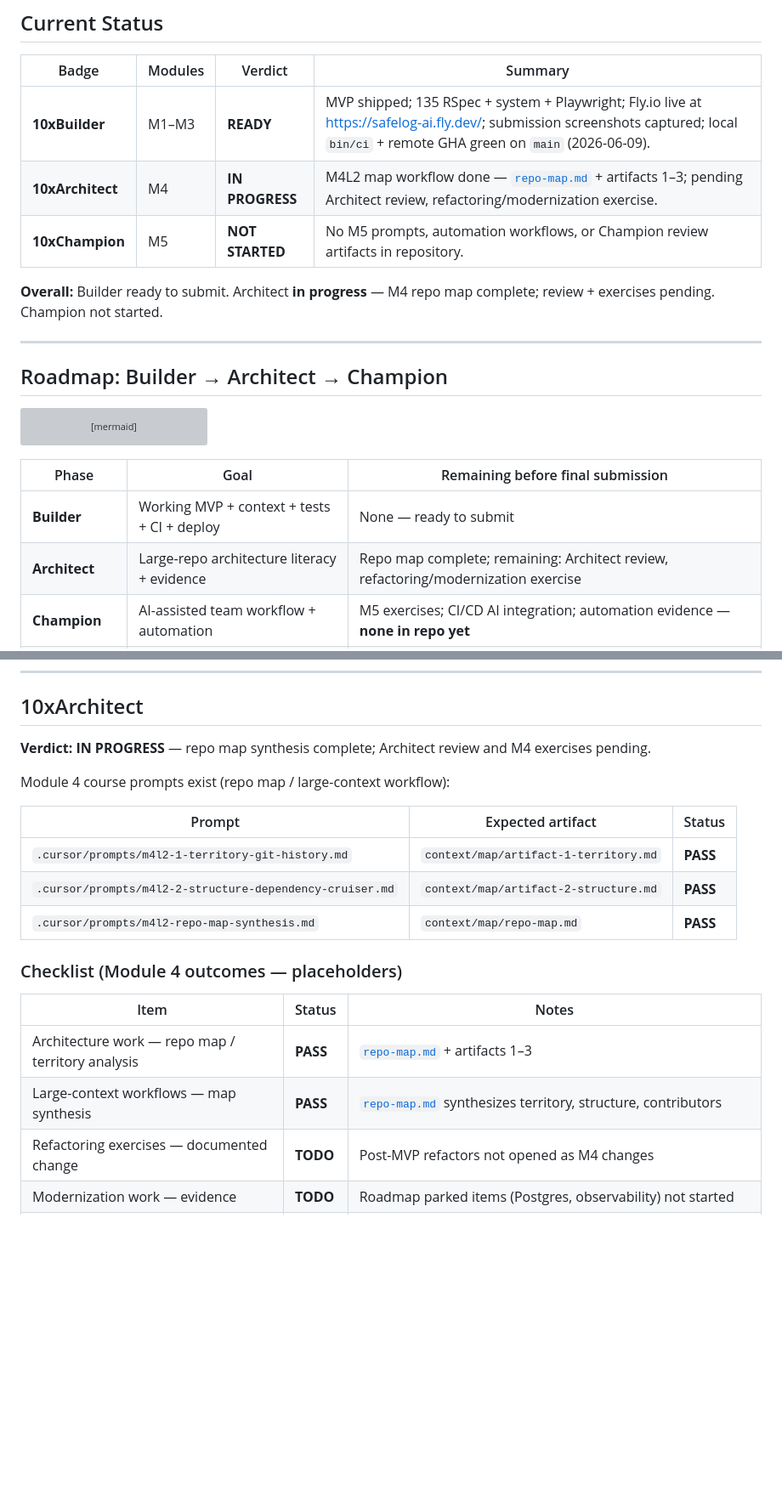
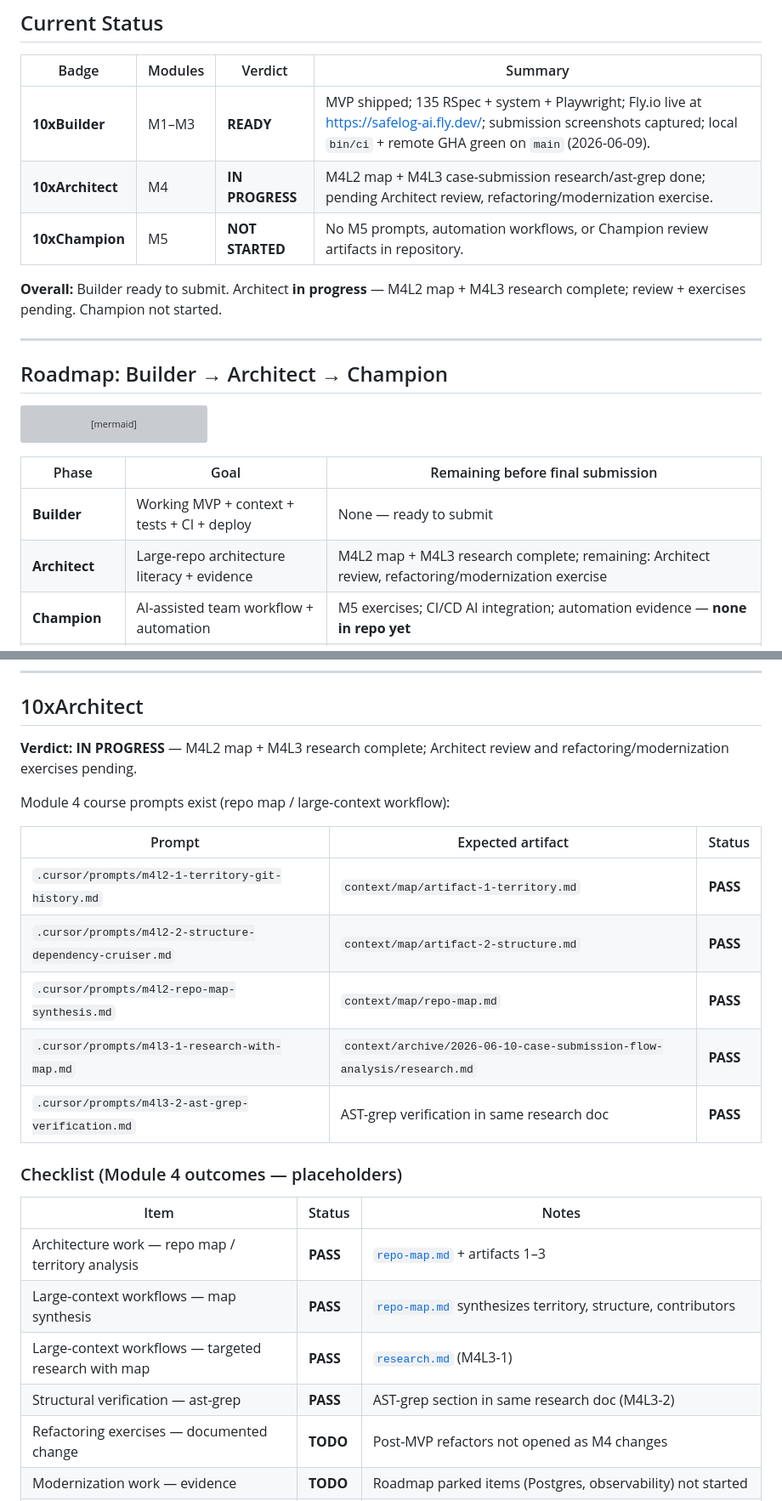
Before and after one commit to szymoniwacz/safelog-ai, a Markdown page: context/certification/certification-readiness.md, 2 parts joined by grey strips. Shown at 85% size. Rendered like a GitHub page; blank space fills up the shorter version; grey boxes are pictures that could not be loaded.

Commit message:
Update certification readiness with M4L2 and M4L3 progress

```diff
--- a/context/certification/certification-readiness.md
+++ b/context/certification/certification-readiness.md
@@ -14,10 +14,10 @@ scope: 10xDevs Builder + Architect + Champion
 | Badge | Modules | Verdict | Summary |
 |-------|---------|---------|---------|
 | **10xBuilder** | M1–M3 | **READY** | MVP shipped; 135 RSpec + system + Playwright; Fly.io live at https://safelog-ai.fly.dev/; submission screenshots captured; local `bin/ci` + remote GHA green on `main` (2026-06-09). |
-| **10xArchitect** | M4 | **IN PROGRESS** | M4L2 map workflow done — [`repo-map.md`](../map/repo-map.md) + artifacts 1–3; pending Architect review, refactoring/modernization exercise. |
+| **10xArchitect** | M4 | **IN PROGRESS** | M4L2 map + M4L3 case-submission research/ast-grep done; pending Architect review, refactoring/modernization exercise. |
 | **10xChampion** | M5 | **NOT STARTED** | No M5 prompts, automation workflows, or Champion review artifacts in repository. |
 
-**Overall:** Builder ready to submit. Architect **in progress** — M4 repo map complete; review + exercises pending. Champion not started.
+**Overall:** Builder ready to submit. Architect **in progress** — M4L2 map + M4L3 research complete; review + exercises pending. Champion not started.
 
 ---
 
@@ -35,7 +35,7 @@ flowchart LR
 | Phase | Goal | Remaining before final submission |
 |-------|------|-----------------------------------|
 | **Builder** | Working MVP + context + tests + CI + deploy | None — ready to submit |
-| **Architect** | Large-repo architecture literacy + evidence | Repo map complete; remaining: Architect review, refactoring/modernization exercise |
+| **Architect** | Large-repo architecture literacy + evidence | M4L2 map + M4L3 research complete; remaining: Architect review, refactoring/modernization exercise |
 | **Champion** | AI-assisted team workflow + automation | M5 exercises; CI/CD AI integration; automation evidence — **none in repo yet** |
 | **Final package** | One submission, three badges | All sections below populated; demo script; screenshots |
 
@@ -97,7 +97,7 @@ mise exec -- bin/dev                             # local demo
 
 ## 10xArchitect
 
-**Verdict: IN PROGRESS** — repo map synthesis complete; Architect review and M4 exercises pending.
+**Verdict: IN PROGRESS** — M4L2 map + M4L3 research complete; Architect review and refactoring/modernization exercises pending.
 
 Module 4 course prompts exist (repo map / large-context workflow):
 
@@ -106,6 +106,8 @@ Module 4 course prompts exist (repo map / large-context workflow):
 | `.cursor/prompts/m4l2-1-territory-git-history.md` | `context/map/artifact-1-territory.md` | **PASS** |
 | `.cursor/prompts/m4l2-2-structure-dependency-cruiser.md` | `context/map/artifact-2-structure.md` | **PASS** |
 | `.cursor/prompts/m4l2-repo-map-synthesis.md` | `context/map/repo-map.md` | **PASS** |
+| `.cursor/prompts/m4l3-1-research-with-map.md` | `context/archive/2026-06-10-case-submission-flow-analysis/research.md` | **PASS** |
+| `.cursor/prompts/m4l3-2-ast-grep-verification.md` | AST-grep verification in same research doc | **PASS** |
 
 ### Checklist (Module 4 outcomes — placeholders)
 
@@ -113,6 +115,8 @@ Module 4 course prompts exist (repo map / large-context workflow):
 |------|--------|-------|
 | Architecture work — repo map / territory analysis | **PASS** | [`repo-map.md`](../map/repo-map.md) + artifacts 1–3 |
 | Large-context workflows — map synthesis | **PASS** | [`repo-map.md`](../map/repo-map.md) synthesizes territory, structure, contributors |
+| Large-context workflows — targeted research with map | **PASS** | [`research.md`](../archive/2026-06-10-case-submission-flow-analysis/research.md) (M4L3-1) |
+| Structural verification — ast-grep | **PASS** | AST-grep section in same research doc (M4L3-2) |
 | Refactoring exercises — documented change | **TODO** | Post-MVP refactors not opened as M4 changes |
 | Modernization work — evidence | **TODO** | Roadmap parked items (Postgres, observability) not started |
 | Architecture evidence — diagrams / boundaries | **PASS** | Mermaid + E2E SVG in map artifacts; Ruby boundaries in artifact-2 / repo-map |
```
Also changed, not shown: other parts of context/certification/certification-readiness.md (+4 -2 lines).
